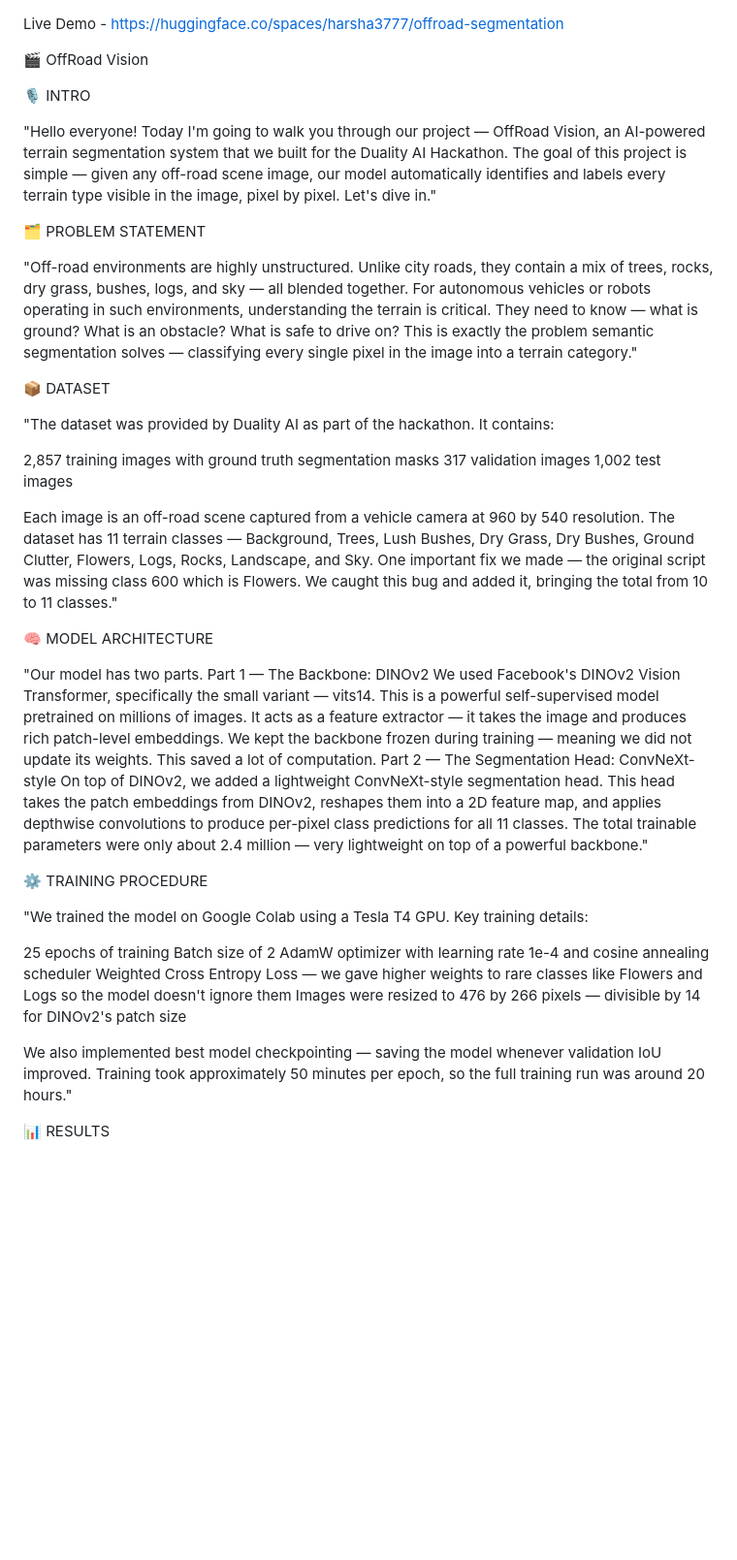
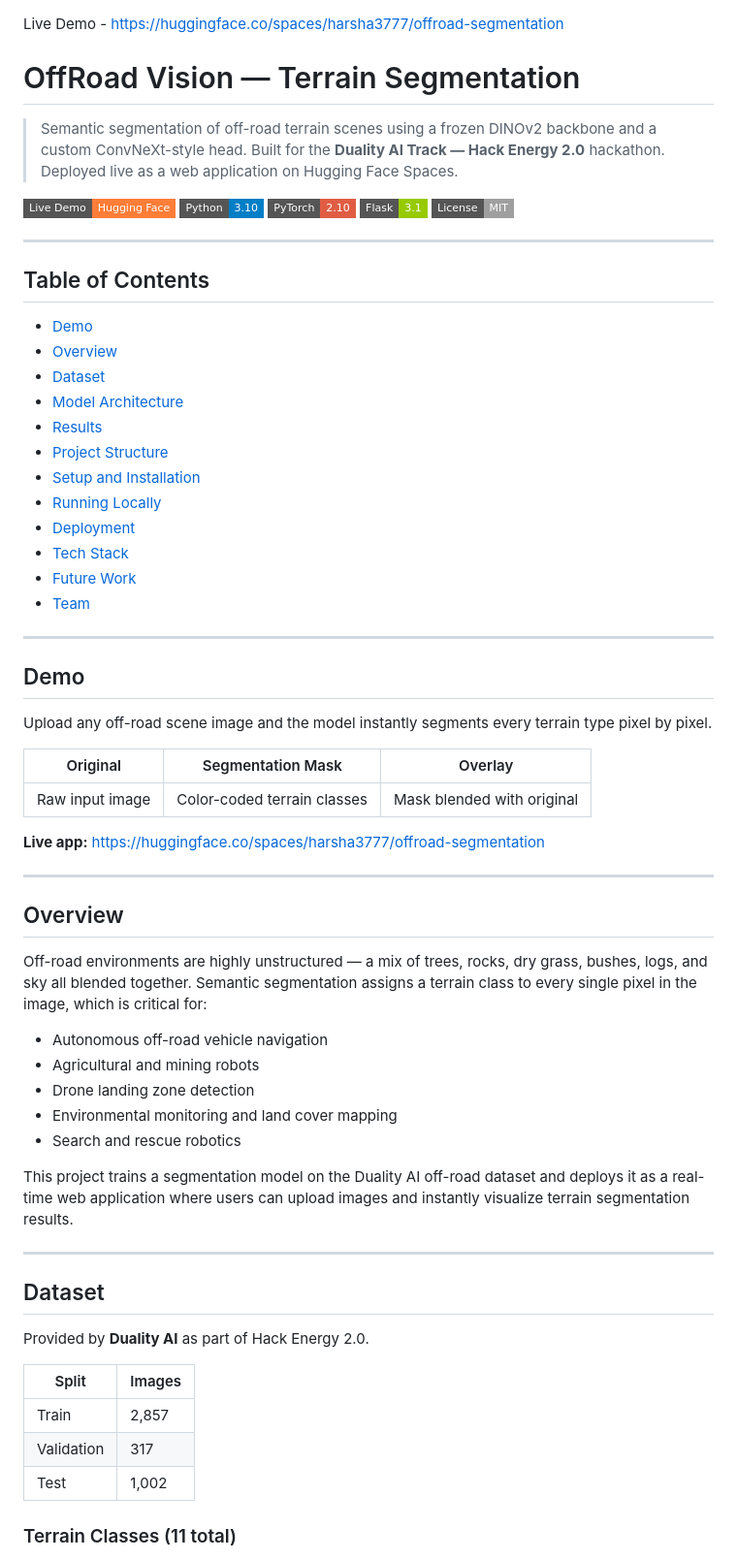
Before and after one commit to harsha3v777/offroad-segmentation, a Markdown page: README.md, the part around one of its changes. Shown at 97% size. Rendered like a GitHub page; badges without logos; blank space fills up the shorter version.

```diff
--- a/README.md
+++ b/README.md
@@ -1,61 +1,70 @@
 
 Live Demo - https://huggingface.co/spaces/harsha3777/offroad-segmentation
 
-🎬 OffRoad Vision
+# OffRoad Vision — Terrain Segmentation
 
-🎙️ INTRO
+> Semantic segmentation of off-road terrain scenes using a frozen DINOv2 backbone and a custom ConvNeXt-style head. Built for the **Duality AI Track — Hack Energy 2.0** hackathon. Deployed live as a web application on Hugging Face Spaces.
 
-"Hello everyone! Today I'm going to walk you through our project — OffRoad Vision, an AI-powered terrain segmentation system that we built for the Duality AI Hackathon.
-The goal of this project is simple — given any off-road scene image, our model automatically identifies and labels every terrain type visible in the image, pixel by pixel.
-Let's dive in."
+[![Live Demo](https://img.shields.io/badge/Live%20Demo-Hugging%20Face-orange?style=flat-square)](https://huggingface.co/spaces/harsha3777/offroad-segmentation)
+[![Python](https://img.shields.io/badge/Python-3.10-blue?style=flat-square)](https://python.org)
+[![PyTorch](https://img.shields.io/badge/PyTorch-2.10-red?style=flat-square)](https://pytorch.org)
+[![Flask](https://img.shields.io/badge/Flask-3.1-green?style=flat-square)](https://flask.palletsprojects.com)
+[![License](https://img.shields.io/badge/License-MIT-lightgrey?style=flat-square)](LICENSE)
 
+---
 
-🗂️ PROBLEM STATEMENT
+## Table of Contents
 
-"Off-road environments are highly unstructured. Unlike city roads, they contain a mix of trees, rocks, dry grass, bushes, logs, and sky — all blended together.
-For autonomous vehicles or robots operating in such environments, understanding the terrain is critical. They need to know — what is ground? What is an obstacle? What is safe to drive on?
-This is exactly the problem semantic segmentation solves — classifying every single pixel in the image into a terrain category."
+- [Demo](#demo)
+- [Overview](#overview)
+- [Dataset](#dataset)
+- [Model Architecture](#model-architecture)
+- [Results](#results)
+- [Project Structure](#project-structure)
+- [Setup and Installation](#setup-and-installation)
+- [Running Locally](#running-locally)
+- [Deployment](#deployment)
+- [Tech Stack](#tech-stack)
+- [Future Work](#future-work)
+- [Team](#team)
 
+---
 
-📦 DATASET
+## Demo
 
-"The dataset was provided by Duality AI as part of the hackathon.
-It contains:
+Upload any off-road scene image and the model instantly segments every terrain type pixel by pixel.
 
-2,857 training images with ground truth segmentation masks
-317 validation images
-1,002 test images
+| Original | Segmentation Mask | Overlay |
+|----------|-------------------|---------|
+| Raw input image | Color-coded terrain classes | Mask blended with original |
 
-Each image is an off-road scene captured from a vehicle camera at 960 by 540 resolution.
-The dataset has 11 terrain classes — Background, Trees, Lush Bushes, Dry Grass, Dry Bushes, Ground Clutter, Flowers, Logs, Rocks, Landscape, and Sky.
-One important fix we made — the original script was missing class 600 which is Flowers. We caught this bug and added it, bringing the total from 10 to 11 classes."
+**Live app:** https://huggingface.co/spaces/harsha3777/offroad-segmentation
 
+---
 
-🧠 MODEL ARCHITECTURE
+## Overview
 
-"Our model has two parts.
-Part 1 — The Backbone: DINOv2
-We used Facebook's DINOv2 Vision Transformer, specifically the small variant — vits14. This is a powerful self-supervised model pretrained on millions of images. It acts as a feature extractor — it takes the image and produces rich patch-level embeddings.
-We kept the backbone frozen during training — meaning we did not update its weights. This saved a lot of computation.
-Part 2 — The Segmentation Head: ConvNeXt-style
-On top of DINOv2, we added a lightweight ConvNeXt-style segmentation head. This head takes the patch embeddings from DINOv2, reshapes them into a 2D feature map, and applies depthwise convolutions to produce per-pixel class predictions for all 11 classes.
-The total trainable parameters were only about 2.4 million — very lightweight on top of a powerful backbone."
+Off-road environments are highly unstructured — a mix of trees, rocks, dry grass, bushes, logs, and sky all blended together. Semantic segmentation assigns a terrain class to every single pixel in the image, which is critical for:
 
+- Autonomous off-road vehicle navigation
+- Agricultural and mining robots
+- Drone landing zone detection
+- Environmental monitoring and land cover mapping
+- Search and rescue robotics
 
-⚙️ TRAINING PROCEDURE
+This project trains a segmentation model on the Duality AI off-road dataset and deploys it as a real-time web application where users can upload images and instantly visualize terrain segmentation results.
 
-"We trained the model on Google Colab using a Tesla T4 GPU.
-Key training details:
+---
 
-25 epochs of training
-Batch size of 2
-AdamW optimizer with learning rate 1e-4 and cosine annealing scheduler
-Weighted Cross Entropy Loss — we gave higher weights to rare classes like Flowers and Logs so the model doesn't ignore them
-Images were resized to 476 by 266 pixels — divisible by 14 for DINOv2's patch size
+## Dataset
 
-We also implemented best model checkpointing — saving the model whenever validation IoU improved.
-Training took approximately 50 minutes per epoch, so the full training run was around 20 hours."
+Provided by **Duality AI** as part of Hack Energy 2.0.
 
+| Split | Images |
+|-------|--------|
+| Train | 2,857 |
+| Validation | 317 |
+| Test | 1,002 |
 
-📊 RESULTS
+### Terrain Classes (11 total)
 
```
Also changed, not shown: other parts of README.md (+230 -36 lines).
